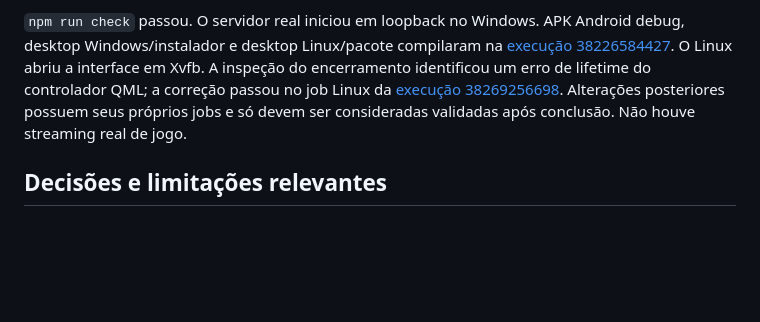
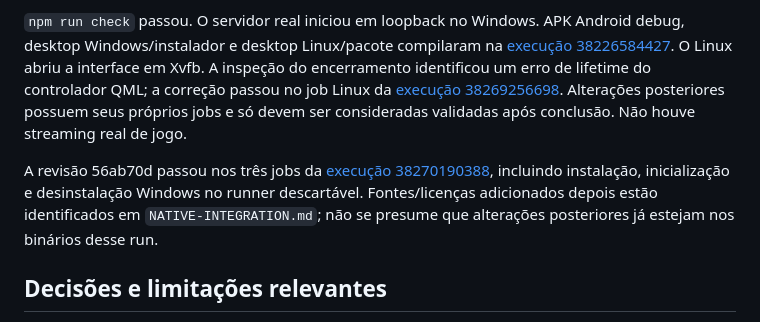
Before and after one commit to FaelSemW/CloudGame, a Markdown page: docs/REPORT.md, the part around the change. Drawn GitHub-style; blank space fills up the shorter version.

```diff
--- a/docs/REPORT.md
+++ b/docs/REPORT.md
@@ -48,6 +48,8 @@ Ferramentas confirmadas: Windows/PowerShell, Git, Node 22.23.3/npm 10.9.9 e runt
 
 `npm run check` passou. O servidor real iniciou em loopback no Windows. APK Android debug, desktop Windows/instalador e desktop Linux/pacote compilaram na [execução 38226584427](https://github.com/FaelSemW/CloudGame/actions/runs/38226584427). O Linux abriu a interface em Xvfb. A inspeção do encerramento identificou um erro de lifetime do controlador QML; a correção passou no job Linux da [execução 38269256698](https://github.com/FaelSemW/CloudGame/actions/runs/38269256698). Alterações posteriores possuem seus próprios jobs e só devem ser consideradas validadas após conclusão. Não houve streaming real de jogo.
 
+A revisão 56ab70d passou nos três jobs da [execução 38270190388](https://github.com/FaelSemW/CloudGame/actions/runs/38270190388), incluindo instalação, inicialização e desinstalação Windows no runner descartável. Fontes/licenças adicionados depois estão identificados em `NATIVE-INTEGRATION.md`; não se presume que alterações posteriores já estejam nos binários desse run.
+
 ## Decisões e limitações relevantes
 
 1. **VM inteira** em vez de diretório/home separado: protege o desktop do proprietário, com custo de RAM e necessidade de GPU dedicada. Não atende ainda instalação simples universal, sobretudo GPU única.
```
Also changed, not shown: docs/NATIVE-INTEGRATION.md (+7 -1 lines).
